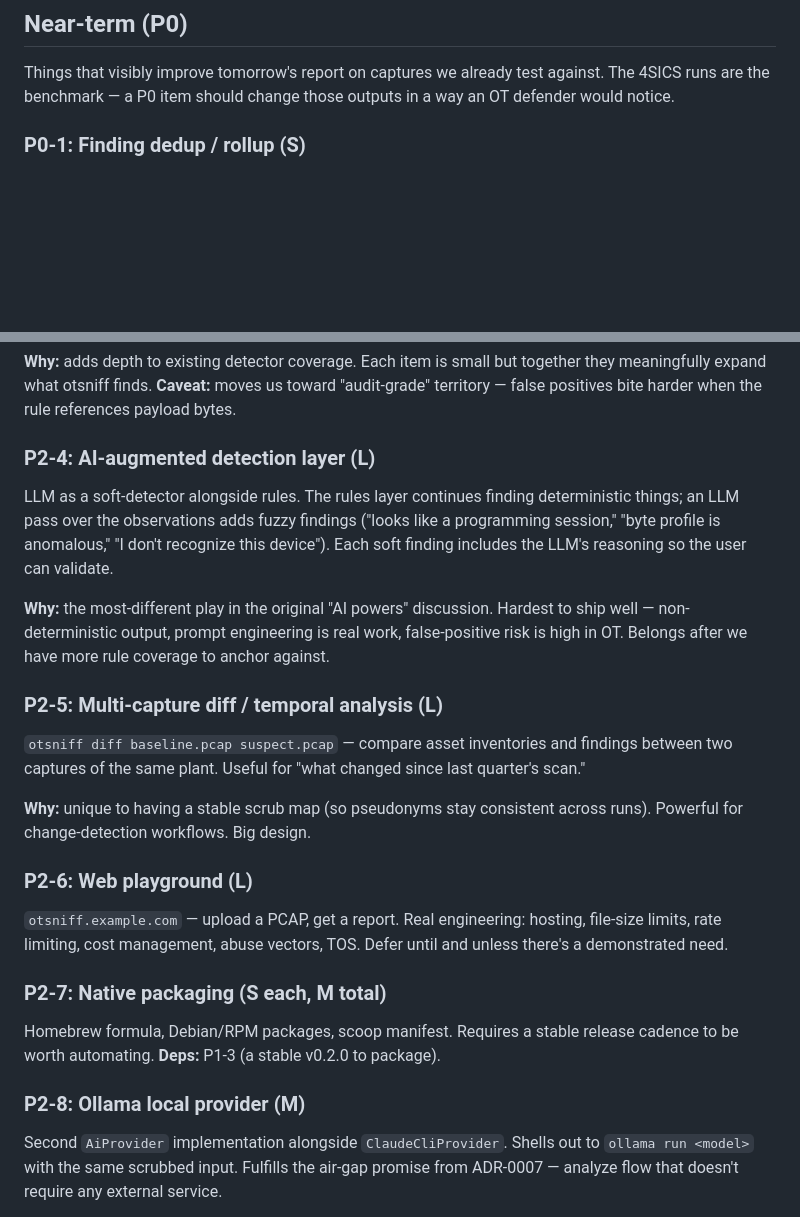
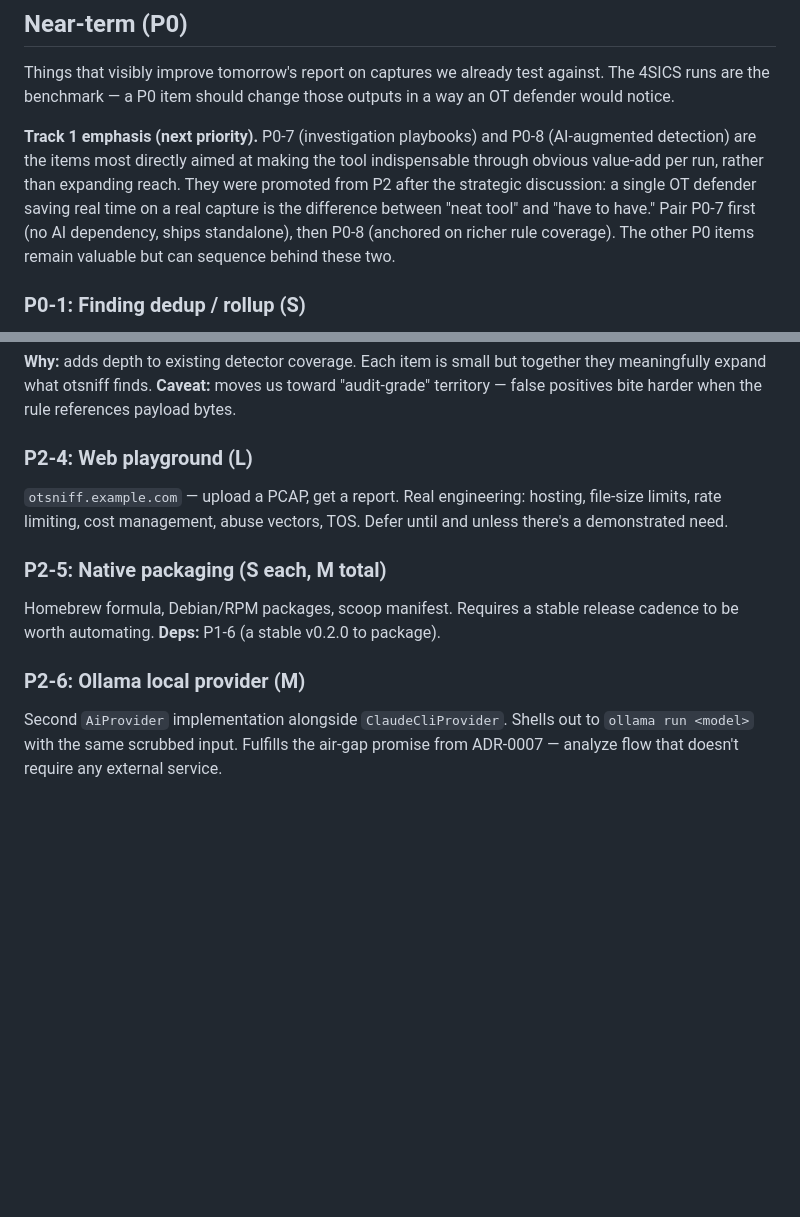
Before and after one commit to adamson34/otsniff, a Markdown page: docs/ROADMAP.md, 2 parts joined by grey strips. Drawn GitHub-style; blank space fills up the shorter version.

```diff
--- a/docs/ROADMAP.md
+++ b/docs/ROADMAP.md
@@ -36,6 +36,16 @@ When ready to ship, cut a release PR `develop → main`. Likely version: `0.2.0`
 Things that visibly improve tomorrow's report on captures we already test
 against. The 4SICS runs are the benchmark — a P0 item should change those
 outputs in a way an OT defender would notice.
+
+**Track 1 emphasis (next priority).** P0-7 (investigation playbooks) and
+P0-8 (AI-augmented detection) are the items most directly aimed at
+making the tool indispensable through obvious value-add per run, rather
+than expanding reach. They were promoted from P2 after the strategic
+discussion: a single OT defender saving real time on a real capture is
+the difference between "neat tool" and "have to have." Pair P0-7 first
+(no AI dependency, ships standalone), then P0-8 (anchored on richer
+rule coverage). The other P0 items remain valuable but can sequence
+behind these two.
 
 ### P0-1: Finding dedup / rollup (S)
 
@@ -253,41 +357,19 @@ together they meaningfully expand what otsniff finds. **Caveat:** moves us
 toward "audit-grade" territory — false positives bite harder when the rule
 references payload bytes.
 
-### P2-4: AI-augmented detection layer (L)
-
-LLM as a soft-detector alongside rules. The rules layer continues finding
-deterministic things; an LLM pass over the observations adds fuzzy findings
-("looks like a programming session," "byte profile is anomalous," "I don't
-recognize this device"). Each soft finding includes the LLM's reasoning so
-the user can validate.
-
-**Why:** the most-different play in the original "AI powers" discussion.
-Hardest to ship well — non-deterministic output, prompt engineering is real
-work, false-positive risk is high in OT. Belongs after we have more rule
-coverage to anchor against.
-
-### P2-5: Multi-capture diff / temporal analysis (L)
-
-`otsniff diff baseline.pcap suspect.pcap` — compare asset inventories and
-findings between two captures of the same plant. Useful for "what changed
-since last quarter's scan."
-
-**Why:** unique to having a stable scrub map (so pseudonyms stay consistent
-across runs). Powerful for change-detection workflows. Big design.
-
-### P2-6: Web playground (L)
+### P2-4: Web playground (L)
 
 `otsniff.example.com` — upload a PCAP, get a report. Real engineering:
 hosting, file-size limits, rate limiting, cost management, abuse vectors,
 TOS. Defer until and unless there's a demonstrated need.
 
-### P2-7: Native packaging (S each, M total)
+### P2-5: Native packaging (S each, M total)
 
 Homebrew formula, Debian/RPM packages, scoop manifest. Requires a stable
-release cadence to be worth automating. **Deps:** P1-3 (a stable v0.2.0 to
+release cadence to be worth automating. **Deps:** P1-6 (a stable v0.2.0 to
 package).
 
-### P2-8: Ollama local provider (M)
+### P2-6: Ollama local provider (M)
 
 Second `AiProvider` implementation alongside `ClaudeCliProvider`. Shells
 out to `ollama run <model>` with the same scrubbed input. Fulfills the
```
Also changed, not shown: other parts of docs/ROADMAP.md (+94 -0 lines).
